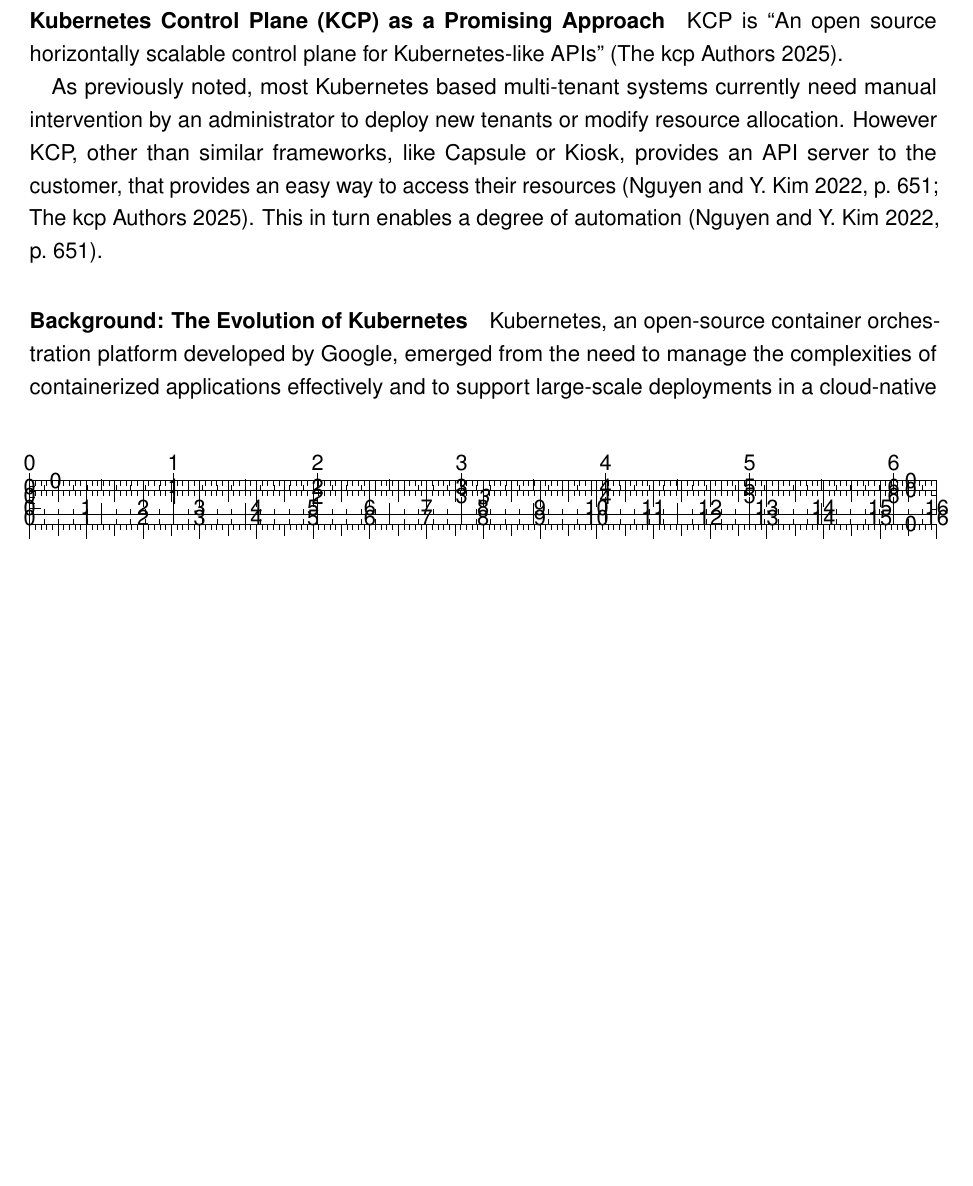
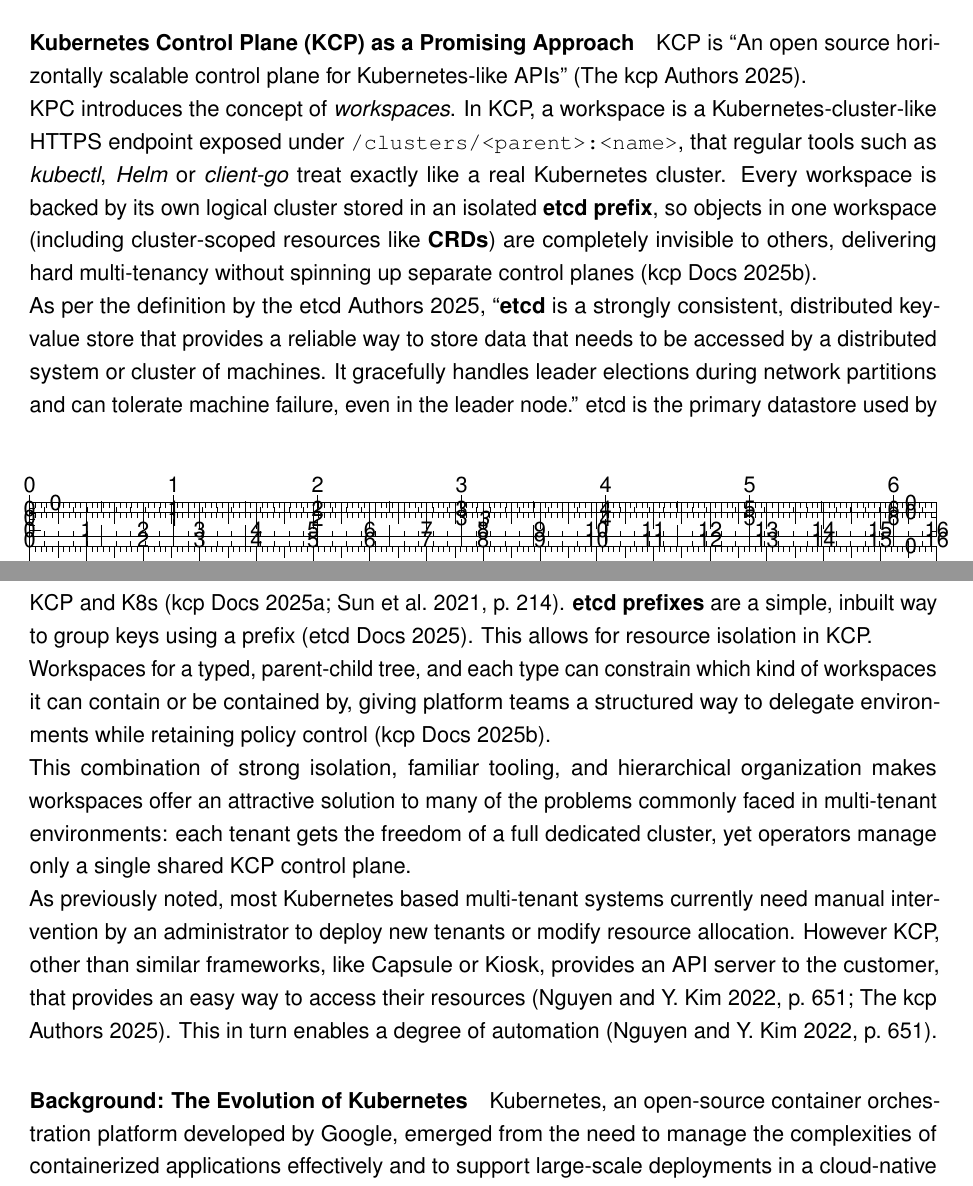
Before and after one commit to MysterionAutotronic/BachelorThesis, a LaTeX thesis (thesis.tex): part of page 5 of 15 before the commit and two parts of pages 5 and 6 of 15 after it, the two joined at a grey line, cut so that both start at the same text, the shorter picture padded with empty space. Compiled offline with pdfLaTeX.

Commit message:
progress on KCP as a promising approach paragraph

```diff
--- a/thesis.tex
+++ b/thesis.tex
@@ -265,12 +265,40 @@
             \paragraph{Kubernetes Control Plane (KCP) as a Promising Approach}
                 KCP is \enquote{An open source horizontally scalable control plane for
                 Kubernetes-like APIs} \parencite{kcpio}.
-                % definition
-
+                \\
+                KPC introduces the concept of \textit{workspaces}.
+                In KCP, a workspace is a Kubernetes-cluster-like HTTPS endpoint exposed under
+                \texttt{/clusters/<parent>:<name>}, that regular tools such as \textit{kubectl},
+                \textit{Helm} or \textit{client-go} treat exactly like a real Kubernetes cluster.
+                Every workspace is backed by its own logical cluster stored in an isolated
+                \textbf{etcd prefix}, so objects in one workspace (including cluster-scoped
+                resources like \textbf{CRDs}) are completely invisible to others, delivering hard
+                multi-tenancy without spinning up separate control planes \parencite{kcpWorkspaces}.
+                \\
+                As per the definition by the~\cite{etcd}, \enquote{\textbf{etcd} is a strongly
+                consistent, distributed key-value store that provides a reliable way to store data
+                that needs to be accessed by a distributed system or cluster of machines.
+                It gracefully handles leader elections during network partitions and can tolerate
+                machine failure, even in the leader node.}
+                etcd is the primary datastore used by KCP and K8s
+                \parencites{kcpDevStorageToRest}[p.~214]{sun2021}.
+                \textbf{etcd prefixes} are a simple, inbuilt way to group keys using a prefix
+                \parencite{etcdPrefix}.
+                This allows for resource isolation in KCP.
+                % def CRDs
+                \\
+                Workspaces for a typed, parent-child tree, and each type can constrain which kind
+                of workspaces it can contain or be contained by, giving platform teams a structured
+                way to delegate environments while retaining policy control
+                \parencite{kcpWorkspaces}.
+                \\
+                This combination of strong isolation, familiar tooling, and hierarchical
+                organization makes workspaces offer an attractive solution to many of the problems
+                commonly faced in multi-tenant environments: each tenant gets the freedom of a full
+                dedicated cluster, yet operators manage only a single shared KCP control plane.
+                \\
                 % nguyen 2022
                 % KCP docs
-
-                % automation
                 As previously noted, most Kubernetes based multi-tenant systems currently need
                 manual intervention by an administrator to deploy new tenants or modify resource
                 allocation.
```
Also changed, not shown: jabref-library.bib (+39 -6 lines), thesis.pdf.
